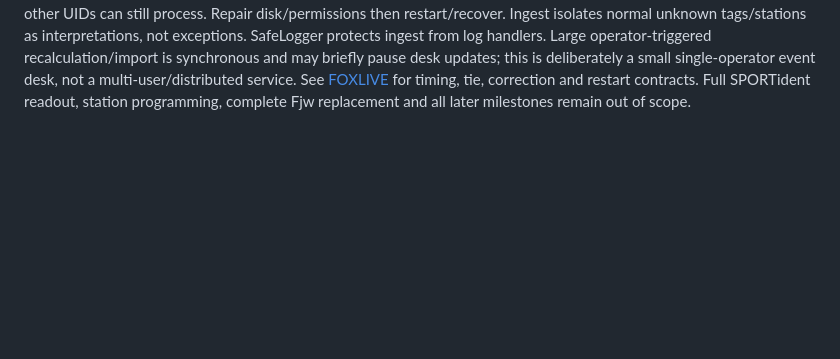
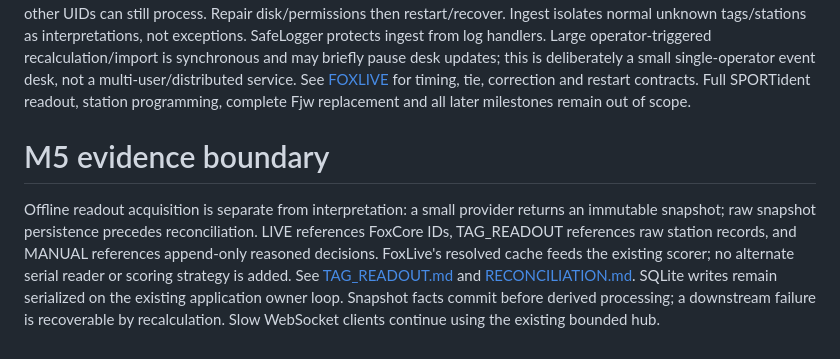
Before and after one commit to DD1SB/foxsuite, a Markdown page: docs/ARCHITECTURE.md, the part around the change. Drawn GitHub-style; blank space fills up the shorter version.

Commit message:
M5: document verified DESFire format and reconciliation policy

```diff
--- a/docs/ARCHITECTURE.md
+++ b/docs/ARCHITECTURE.md
@@ -168,3 +168,14 @@ Large operator-triggered recalculation/import is synchronous and may briefly pau
 this is deliberately a small single-operator event desk, not a multi-user/distributed service.
 See [FOXLIVE](FOXLIVE.md) for timing, tie, correction and restart contracts. Full SPORTident readout,
 station programming, complete Fjw replacement and all later milestones remain out of scope.
+# M5 evidence boundary
+
+Offline readout acquisition is separate from interpretation: a small provider
+returns an immutable snapshot; raw snapshot persistence precedes reconciliation.
+LIVE references FoxCore IDs, TAG_READOUT references raw station records, and
+MANUAL references append-only reasoned decisions. FoxLive's resolved cache feeds
+the existing scorer; no alternate serial reader or scoring strategy is added.
+See [TAG_READOUT.md](TAG_READOUT.md) and [RECONCILIATION.md](RECONCILIATION.md).
+SQLite writes remain serialized on the existing application owner loop. Snapshot
+facts commit before derived processing; a downstream failure is recoverable by
+recalculation. Slow WebSocket clients continue using the existing bounded hub.
```
Also changed, not shown: docs/RECONCILIATION.md (added, +73 -0 lines), docs/TAG_READOUT.md (added, +93 -0 lines).
